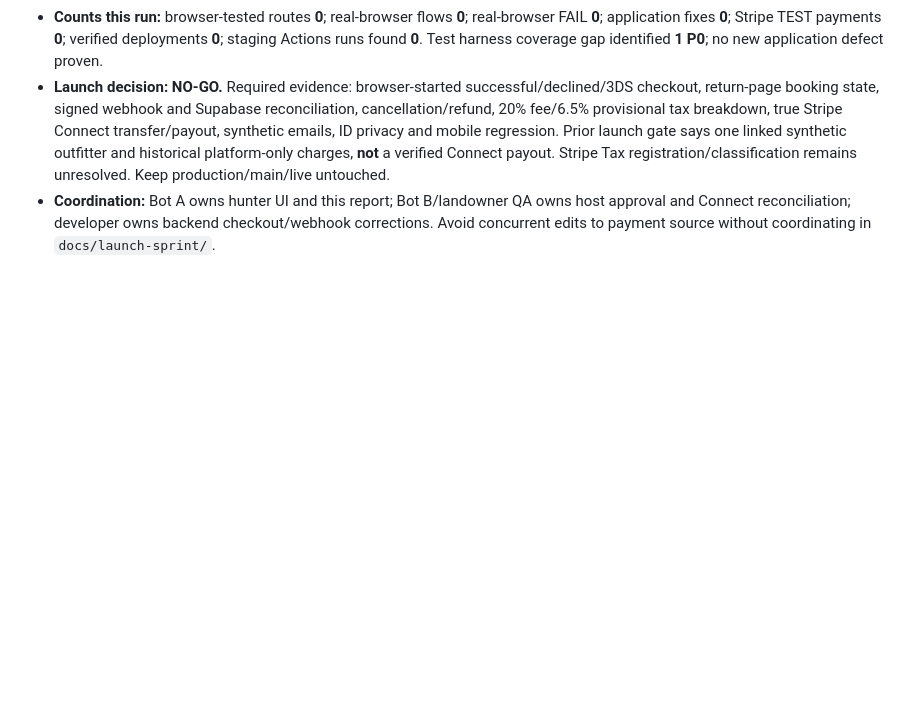
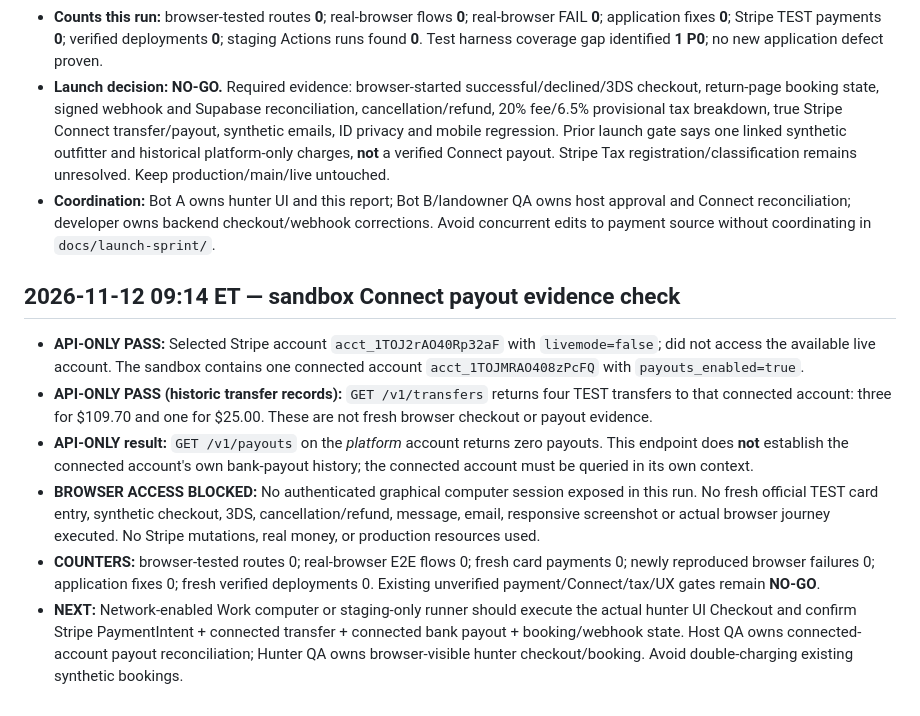
Before and after one commit to ZasTheMonkey/hunthaven-website, a Markdown page: docs/launch-sprint/e2e-hunter-test-report.md, the part around the change. Rendered like a GitHub page; blank space fills up the shorter version.

Commit message:
docs(qa): reconcile sandbox Connect transfer evidence and browser payout blocker

```diff
--- a/docs/launch-sprint/e2e-hunter-test-report.md
+++ b/docs/launch-sprint/e2e-hunter-test-report.md
@@ -78,3 +78,11 @@ In a graphical sandbox browser, navigate home → search → listing → synthet
 - **Counts this run:** browser-tested routes **0**; real-browser flows **0**; real-browser FAIL **0**; application fixes **0**; Stripe TEST payments **0**; verified deployments **0**; staging Actions runs found **0**. Test harness coverage gap identified **1 P0**; no new application defect proven.
 - **Launch decision: NO-GO.** Required evidence: browser-started successful/declined/3DS checkout, return-page booking state, signed webhook and Supabase reconciliation, cancellation/refund, 20% fee/6.5% provisional tax breakdown, true Stripe Connect transfer/payout, synthetic emails, ID privacy and mobile regression. Prior launch gate says one linked synthetic outfitter and historical platform-only charges, **not** a verified Connect payout. Stripe Tax registration/classification remains unresolved. Keep production/main/live untouched.
 - **Coordination:** Bot A owns hunter UI and this report; Bot B/landowner QA owns host approval and Connect reconciliation; developer owns backend checkout/webhook corrections. Avoid concurrent edits to payment source without coordinating in `docs/launch-sprint/`.
+
+## 2026-11-12 09:14 ET — sandbox Connect payout evidence check
+- **API-ONLY PASS:** Selected Stripe account `acct_1TOJ2rAO40Rp32aF` with `livemode=false`; did not access the available live account. The sandbox contains one connected account `acct_1TOJMRAO408zPcFQ` with `payouts_enabled=true`.
+- **API-ONLY PASS (historic transfer records):** `GET /v1/transfers` returns four TEST transfers to that connected account: three for $109.70 and one for $25.00. These are not fresh browser checkout or payout evidence.
+- **API-ONLY result:** `GET /v1/payouts` on the *platform* account returns zero payouts. This endpoint does **not** establish the connected account's own bank-payout history; the connected account must be queried in its own context.
+- **BROWSER ACCESS BLOCKED:** No authenticated graphical computer session exposed in this run. No fresh official TEST card entry, synthetic checkout, 3DS, cancellation/refund, message, email, responsive screenshot or actual browser journey executed. No Stripe mutations, real money, or production resources used.
+- **COUNTERS:** browser-tested routes 0; real-browser E2E flows 0; fresh card payments 0; newly reproduced browser failures 0; application fixes 0; fresh verified deployments 0. Existing unverified payment/Connect/tax/UX gates remain **NO-GO**.
+- **NEXT:** Network-enabled Work computer or staging-only runner should execute the actual hunter UI Checkout and confirm Stripe PaymentIntent + connected transfer + connected bank payout + booking/webhook state. Host QA owns connected-account payout reconciliation; Hunter QA owns browser-visible hunter checkout/booking. Avoid double-charging existing synthetic bookings.
```
